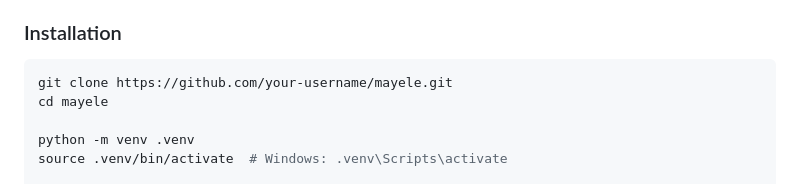
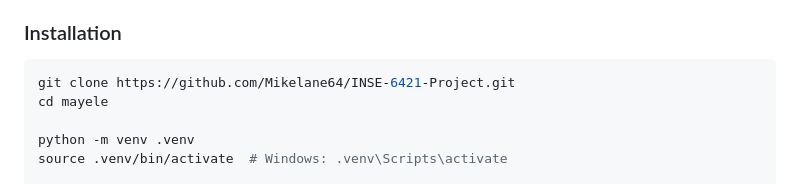
Before and after one commit to Mikelange64/INSE-6421-Project, a Markdown page: README.md, the part around the change. Drawn GitHub-style.

Commit message:
Update README clone URL to correct repository
Co-Authored-By: Claude Sonnet 4.6 <noreply@anthropic.com>

````diff
--- a/README.md
+++ b/README.md
@@ -48,7 +48,7 @@ Mayele is a conversational research assistant that translates natural language q
 ### Installation
 
 ```bash
-git clone https://github.com/your-username/mayele.git
+git clone https://github.com/Mikelane64/INSE-6421-Project.git
 cd mayele
 
 python -m venv .venv
````
